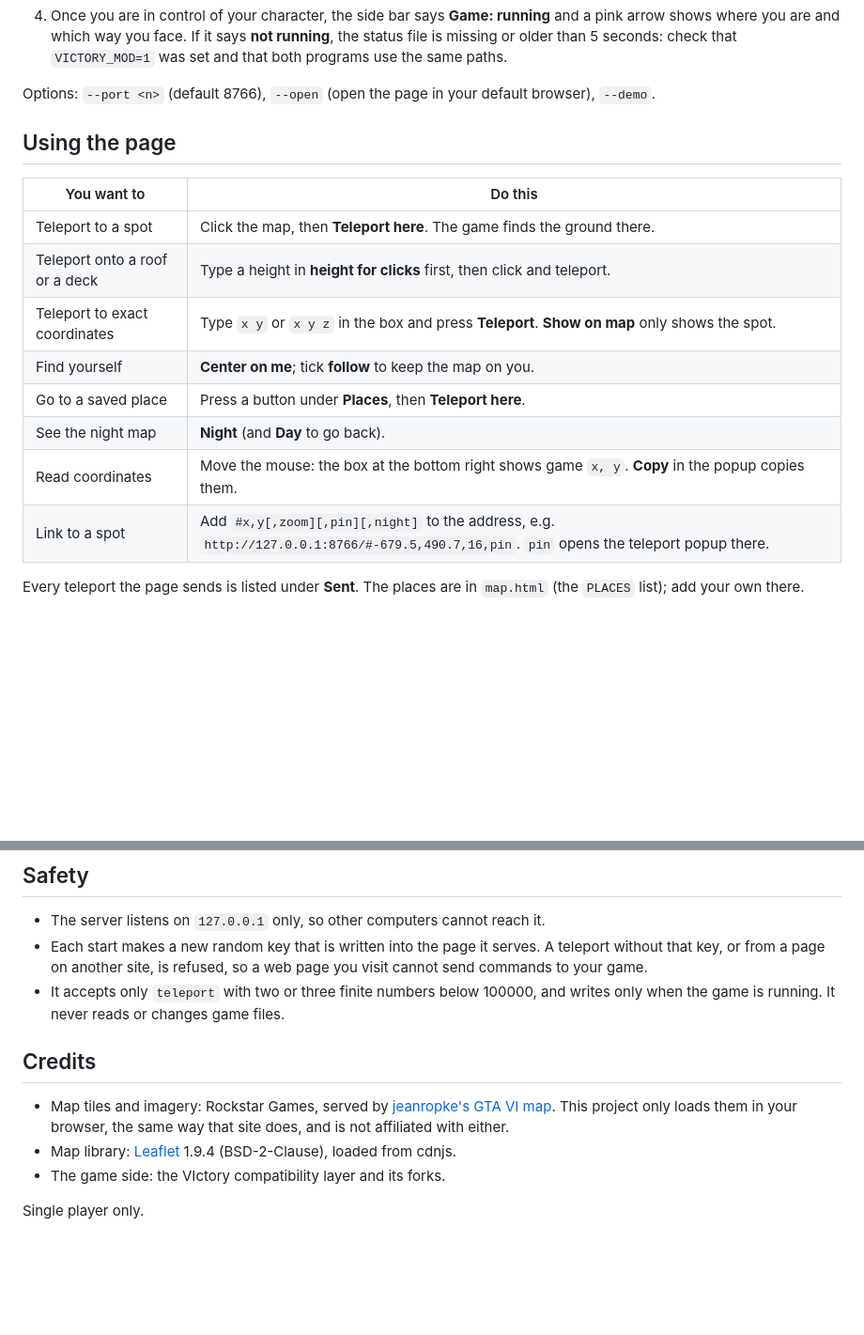
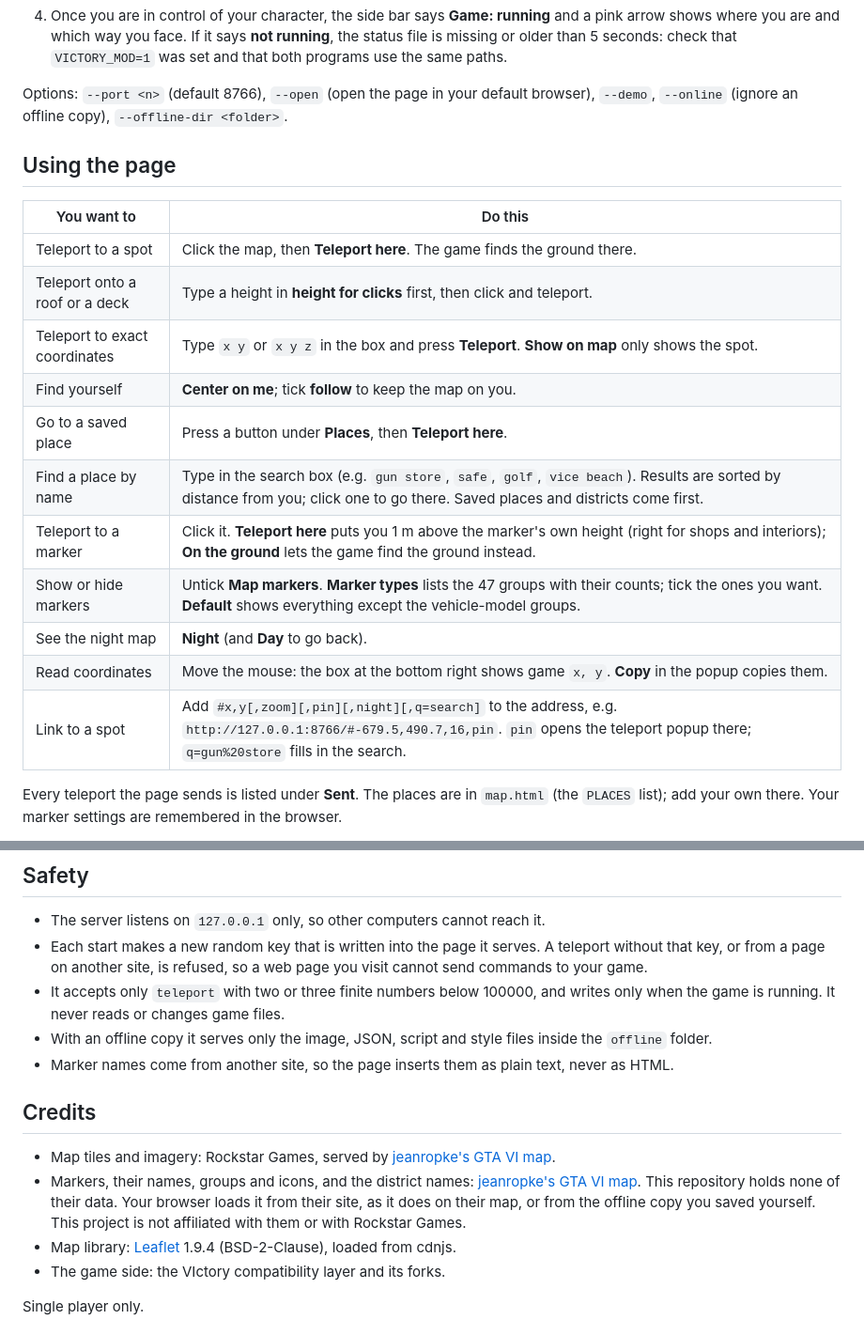
Before and after one commit to demoz53/victory-teleport-map, a Markdown page: README.md, 2 parts joined by grey strips. Shown at 94% size. Rendered like a GitHub page; blank space fills up the shorter version.

```diff
--- a/README.md
+++ b/README.md
@@ -47,7 +51,7 @@ move the pretend player and are printed in the console. Nothing is written to di
    where you are and which way you face. If it says **not running**, the status file is missing or older
    than 5 seconds: check that `VICTORY_MOD=1` was set and that both programs use the same paths.
 
-Options: `--port <n>` (default 8766), `--open` (open the page in your default browser), `--demo`.
+Options: `--port <n>` (default 8766), `--open` (open the page in your default browser), `--demo`, `--online` (ignore an offline copy), `--offline-dir <folder>`.
 
 ## Using the page
 
@@ -58,10 +62,13 @@ Options: `--port <n>` (default 8766), `--open` (open the page in your default br
 | Teleport to exact coordinates | Type `x y` or `x y z` in the box and press **Teleport**. **Show on map** only shows the spot. |
 | Find yourself | **Center on me**; tick **follow** to keep the map on you. |
 | Go to a saved place | Press a button under **Places**, then **Teleport here**. |
+| Find a place by name | Type in the search box (e.g. `gun store`, `safe`, `golf`, `vice beach`). Results are sorted by distance from you; click one to go there. Saved places and districts come first. |
+| Teleport to a marker | Click it. **Teleport here** puts you 1 m above the marker's own height (right for shops and interiors); **On the ground** lets the game find the ground instead. |
+| Show or hide markers | Untick **Map markers**. **Marker types** lists the 47 groups with their counts; tick the ones you want. **Default** shows everything except the vehicle-model groups. |
 | See the night map | **Night** (and **Day** to go back). |
 | Read coordinates | Move the mouse: the box at the bottom right shows game `x, y`. **Copy** in the popup copies them. |
-| Link to a spot | Add `#x,y[,zoom][,pin][,night]` to the address, e.g. `http://127.0.0.1:8766/#-679.5,490.7,16,pin`. `pin` opens the teleport popup there. |
+| Link to a spot | Add `#x,y[,zoom][,pin][,night][,q=search]` to the address, e.g. `http://127.0.0.1:8766/#-679.5,490.7,16,pin`. `pin` opens the teleport popup there; `q=gun%20store` fills in the search. |
 
 Every teleport the page sends is listed under **Sent**. The places are in `map.html` (the `PLACES` list);
-add your own there.
+add your own there. Your marker settings are remembered in the browser.
 
@@ -111,12 +148,15 @@ units, with tile (127, 127) starting at game x = -15872, y = 13312. See `gameToL
   or from a page on another site, is refused, so a web page you visit cannot send commands to your game.
 - It accepts only `teleport` with two or three finite numbers below 100000, and writes only when the game
   is running. It never reads or changes game files.
+- With an offline copy it serves only the image, JSON, script and style files inside the `offline` folder.
+- Marker names come from another site, so the page inserts them as plain text, never as HTML.
 
 ## Credits
 
 - Map tiles and imagery: Rockstar Games, served by [jeanropke's GTA VI map](https://jeanropke.github.io/GTAVIMap/).
-  This project only loads them in your browser, the same way that site does, and is not affiliated with
-  either.
+- Markers, their names, groups and icons, and the district names: [jeanropke's GTA VI map](https://jeanropke.github.io/GTAVIMap/).
+  This repository holds none of their data. Your browser loads it from their site, as it does on their map,
+  or from the offline copy you saved yourself. This project is not affiliated with them or with Rockstar Games.
 - Map library: [Leaflet](https://leafletjs.com/) 1.9.4 (BSD-2-Clause), loaded from cdnjs.
 - The game side: the VIctory compatibility layer and its forks.
 
```
Also changed, not shown: other parts of README.md (+39 -5 lines), docs/map-house.png, docs/map-night.png, docs/map-overview.png, docs/map-search.png (added), 4 other files.
